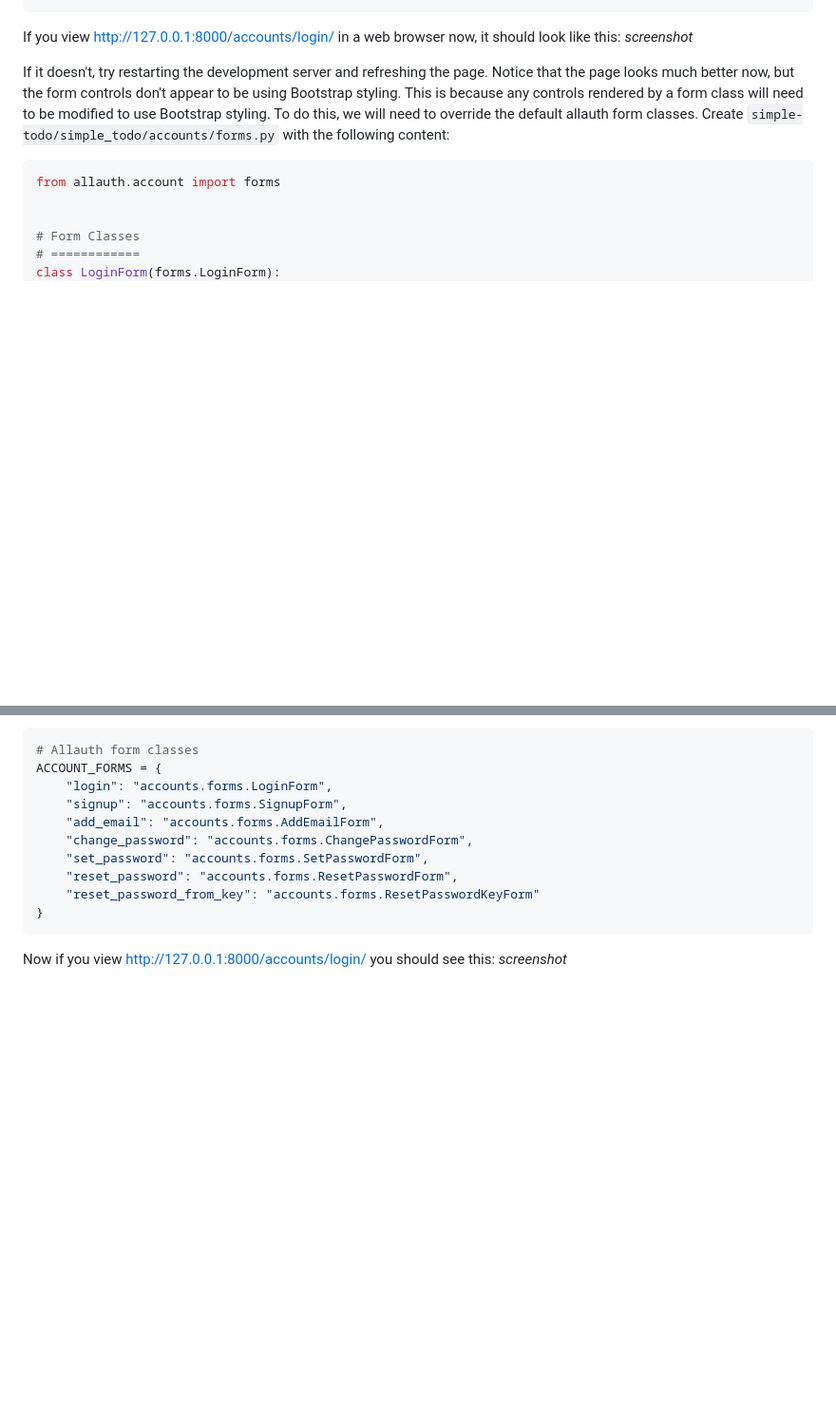
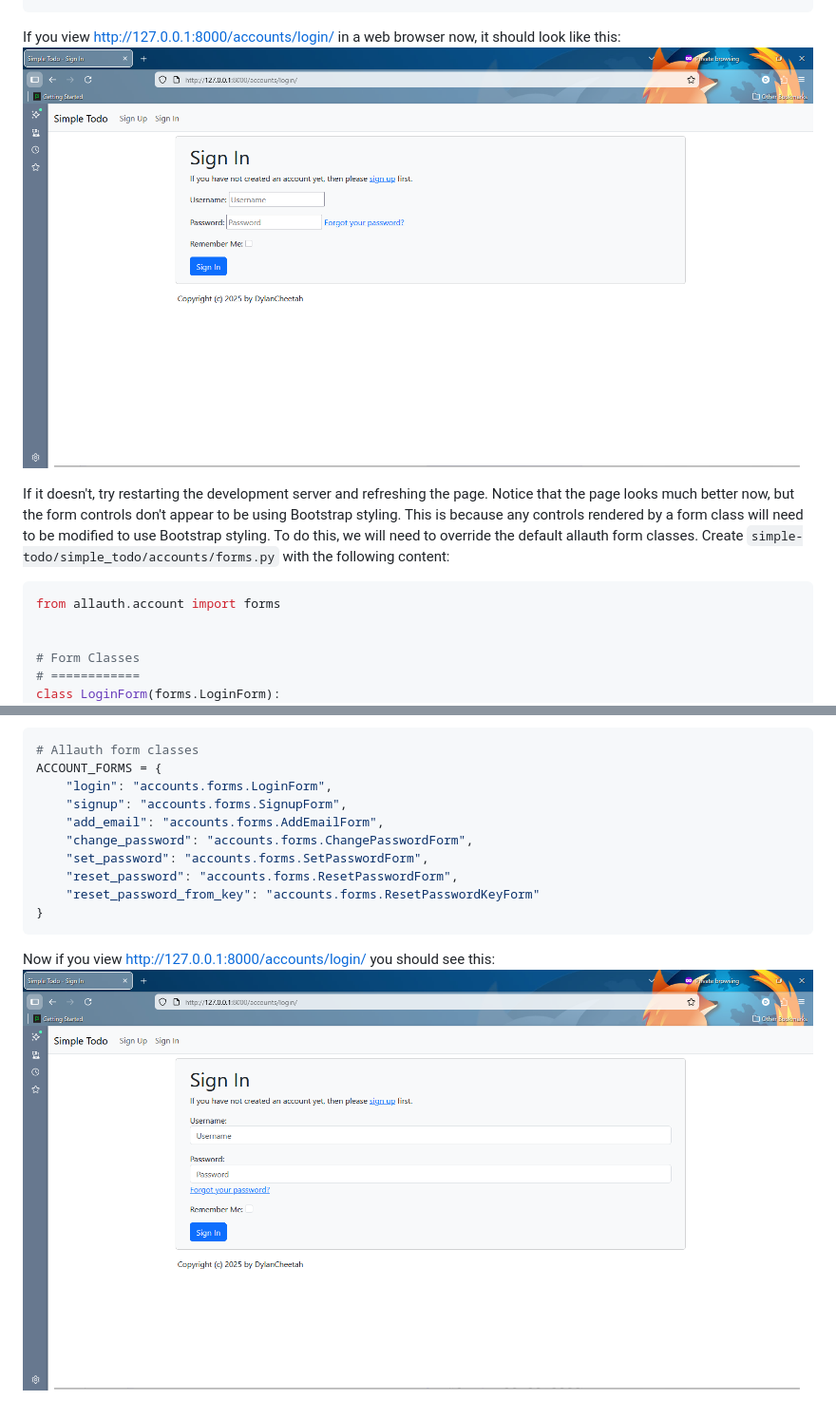
Before and after one commit to DylanCheetah/simple-todo, a Markdown page: lessons/05-allauth_theme.md, 2 parts joined by grey strips. Shown at 95% size. GitHub-like rendering; blank space fills up the shorter version.

Commit message:
Add screenshots to lesson 5 tutorial text.

````diff
--- a/lessons/05-allauth_theme.md
+++ b/lessons/05-allauth_theme.md
@@ -198,7 +198,7 @@ To make form controls use Bootstrap styling we will need to modify `simple-todo/
 ```
 
 If you view http://127.0.0.1:8000/accounts/login/ in a web browser now, it should look like this:
-*screenshot*
+![user login theme v1](https://github.com/DylanCheetah/simple-todo/blob/main/lessons/screenshots/03-user_login_theme_v1.png?raw=true)
 
 If it doesn't, try restarting the development server and refreshing the page. Notice that the page looks much better now, but the form controls don't appear to be using Bootstrap styling. This is because any controls rendered by a form class will need to be modified to use Bootstrap styling. To do this, we will need to override the default allauth form classes. Create `simple-todo/simple_todo/accounts/forms.py` with the following content:
 ```python
@@ -294,4 +294,4 @@ ACCOUNT_FORMS = {
 ```
 
 Now if you view http://127.0.0.1:8000/accounts/login/ you should see this:
-*screenshot*
+![user login theme v2](https://github.com/DylanCheetah/simple-todo/blob/main/lessons/screenshots/04-user_login_theme_v2.png?raw=true)
````
